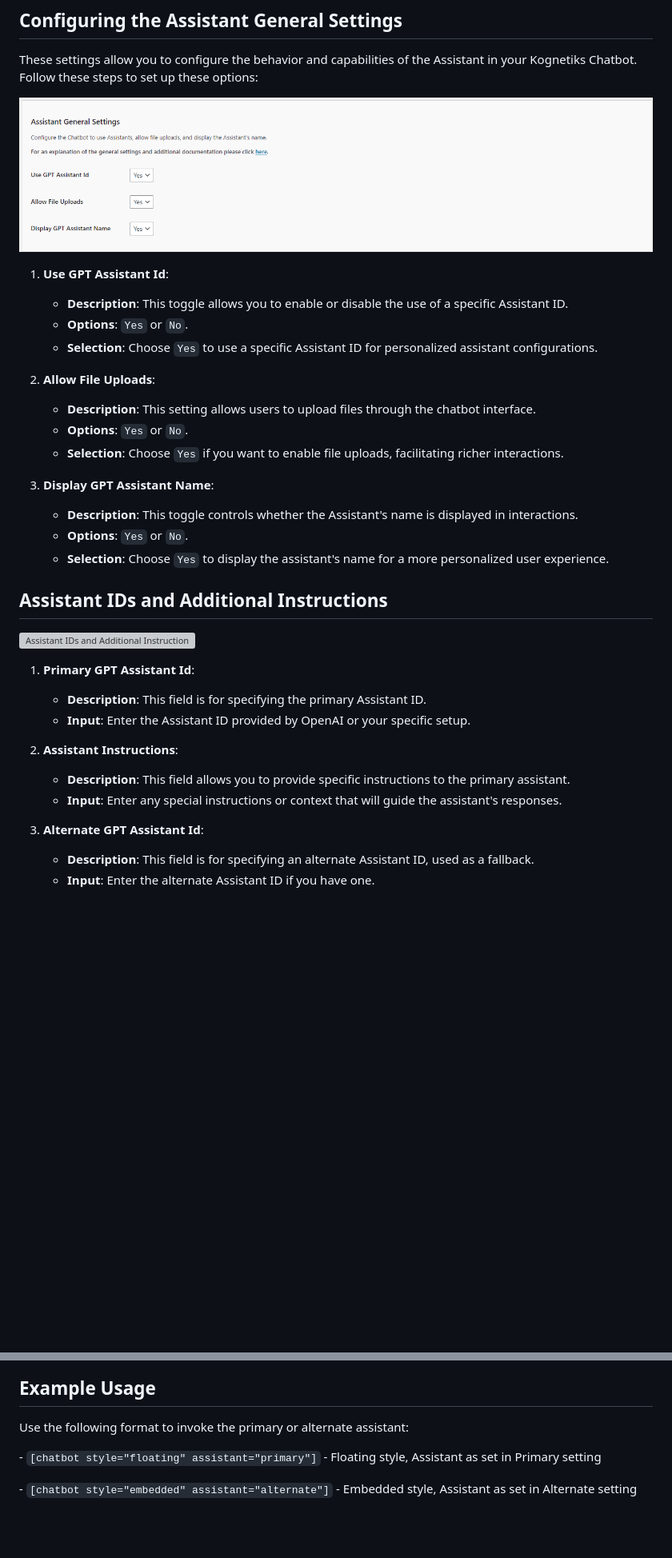
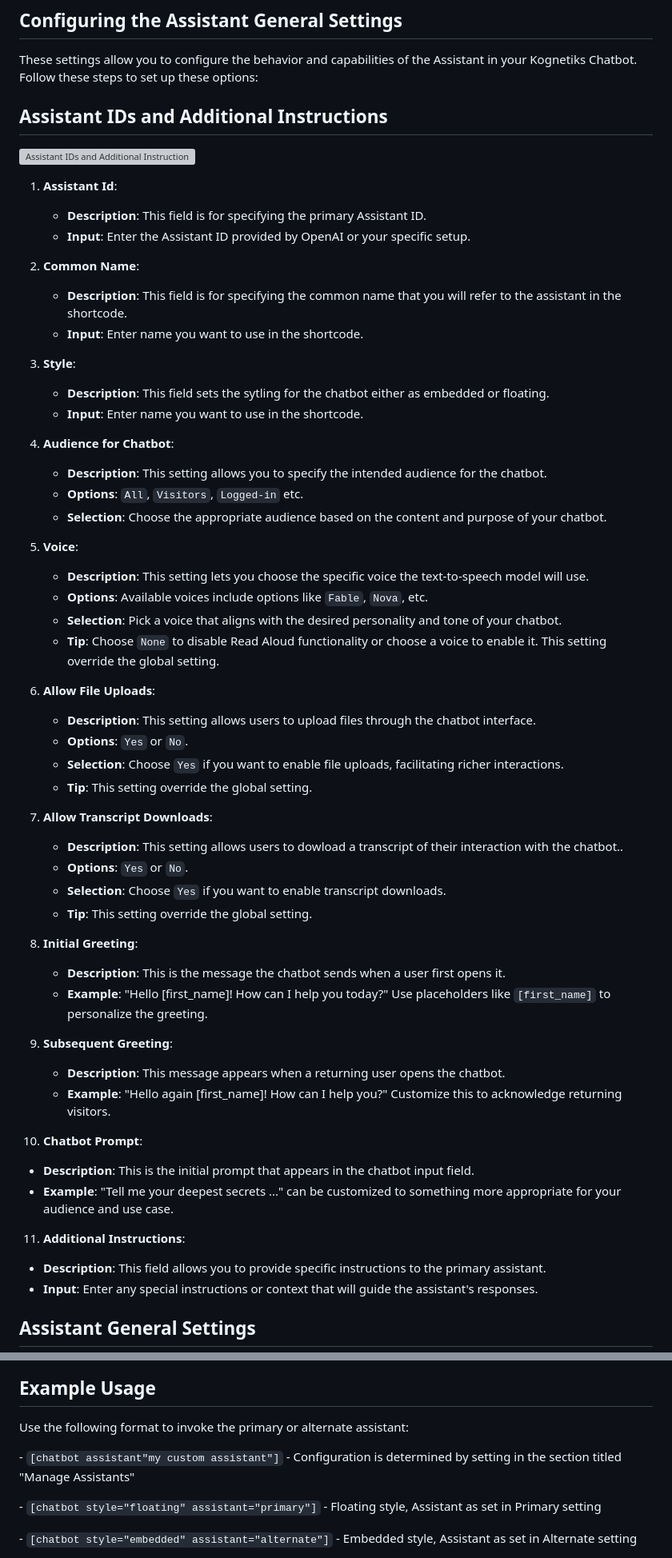
Before and after one commit to kognetiks/kognetiks-chatbot, a Markdown page: documentation/assistants/assistants.md, 2 parts joined by grey strips. Shown at 80% size. Rendered like a GitHub page; pictures changed too: documentation/assistants/assistant-general-settings.png; blank space fills up the shorter version; grey boxes are pictures that could not be loaded.

```diff
--- a/documentation/assistants/assistants.md
+++ b/documentation/assistants/assistants.md
@@ -26,36 +26,60 @@ Assistants work with both 'floating' and 'embedded' styles.
 
 These settings allow you to configure the behavior and capabilities of the Assistant in your Kognetiks Chatbot. Follow these steps to set up these options:
 
-![Assistant General Settings](assistant-general-settings.png)
-
-1. **Use GPT Assistant Id**:
-   - **Description**: This toggle allows you to enable or disable the use of a specific Assistant ID.
-   - **Options**: `Yes` or `No`.
-   - **Selection**: Choose `Yes` to use a specific Assistant ID for personalized assistant configurations.
-
-2. **Allow File Uploads**:
-   - **Description**: This setting allows users to upload files through the chatbot interface.
-   - **Options**: `Yes` or `No`.
-   - **Selection**: Choose `Yes` if you want to enable file uploads, facilitating richer interactions.
-
-3. **Display GPT Assistant Name**:
-   - **Description**: This toggle controls whether the Assistant's name is displayed in interactions.
-   - **Options**: `Yes` or `No`.
-   - **Selection**: Choose `Yes` to display the assistant's name for a more personalized user experience.
-
 ## Assistant IDs and Additional Instructions
 
 ![Assistant IDs and Additional Instructions](assistant-ids-and-additional-instructions.png)
 
-1. **Primary GPT Assistant Id**:
+1. **Assistant Id**:
    - **Description**: This field is for specifying the primary Assistant ID.
    - **Input**: Enter the Assistant ID provided by OpenAI or your specific setup.
 
-2. **Assistant Instructions**:
+2. **Common Name**:
+   - **Description**: This field is for specifying the common name that you will refer to the assistant in the shortcode.
+   - **Input**: Enter name you want to use in the shortcode.
+
+3. **Style**:
+   - **Description**: This field sets the sytling for the chatbot either as embedded or floating.
+   - **Input**: Enter name you want to use in the shortcode.
+
+4. **Audience for Chatbot**:
+   - **Description**: This setting allows you to specify the intended audience for the chatbot.
+   - **Options**: `All`, `Visitors`, `Logged-in` etc.
+   - **Selection**: Choose the appropriate audience based on the content and purpose of your chatbot.
+
+5. **Voice**:
+   - **Description**: This setting lets you choose the specific voice the text-to-speech model will use.
+   - **Options**: Available voices include options like `Fable`, `Nova`, etc.
+   - **Selection**: Pick a voice that aligns with the desired personality and tone of your chatbot.
+   - **Tip**: Choose `None` to disable Read Aloud functionality or choose a voice to enable it.  This setting override the global setting.
+
+6. **Allow File Uploads**:
+   - **Description**: This setting allows users to upload files through the chatbot interface.
+   - **Options**: `Yes` or `No`.
+   - **Selection**: Choose `Yes` if you want to enable file uploads, facilitating richer interactions.
+   - **Tip**: This setting override the global setting.
+
+7. **Allow Transcript Downloads**:
+   - **Description**: This setting allows users to dowload a transcript of their interaction with the chatbot..
+   - **Options**: `Yes` or `No`.
+   - **Selection**: Choose `Yes` if you want to enable transcript downloads.
+   - **Tip**: This setting override the global setting.
+
+8. **Initial Greeting**:
+   - **Description**: This is the message the chatbot sends when a user first opens it.
+   - **Example**: "Hello [first_name]! How can I help you today?" Use placeholders like `[first_name]` to personalize the greeting.
+
+9. **Subsequent Greeting**:
+   - **Description**: This message appears when a returning user opens the chatbot.
+   - **Example**: "Hello again [first_name]! How can I help you?" Customize this to acknowledge returning visitors.
+
+10. **Chatbot Prompt**:
+   - **Description**: This is the initial prompt that appears in the chatbot input field.
+   - **Example**: "Tell me your deepest secrets ..." can be customized to something more appropriate for your audience and use case.
+
+11. **Additional Instructions**:
    - **Description**: This field allows you to provide specific instructions to the primary assistant.
    - **Input**: Enter any special instructions or context that will guide the assistant's responses.
 
-3. **Alternate GPT Assistant Id**:
-   - **Description**: This field is for specifying an alternate Assistant ID, used as a fallback.
-   - **Input**: Enter the alternate Assistant ID if you have one.
+## Assistant General Settings
 
@@ -119,6 +153,8 @@ These settings allow you to configure the behavior and capabilities of the Assis
 
 Use the following format to invoke the primary or alternate assistant:
 
+*-* `[chatbot assistant"my custom assistant"]` - Configuration is determined by setting in the section titled "Manage Assistants"
+
 *-* `[chatbot style="floating" assistant="primary"]` - Floating style, Assistant as set in Primary setting
 
 *-* `[chatbot style="embedded" assistant="alternate"]` - Embedded style, Assistant as set in Alternate setting
```
Also changed, not shown: other parts of documentation/assistants/assistants.md (+13 -3 lines), documentation/assistants/manage-assistants.md (+15 -13 lines), documentation/settings/settings.md (+1 -1 lines), 10 other files.
